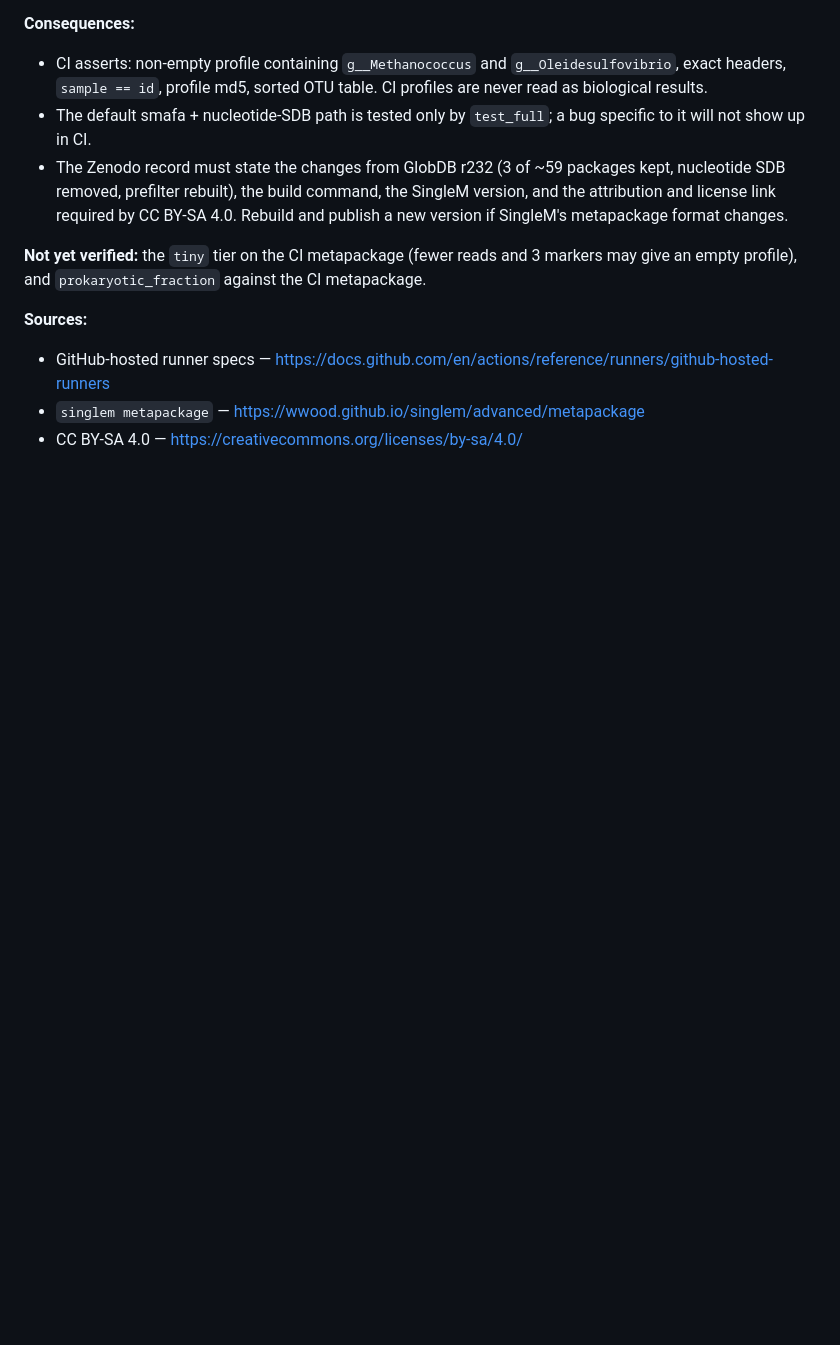
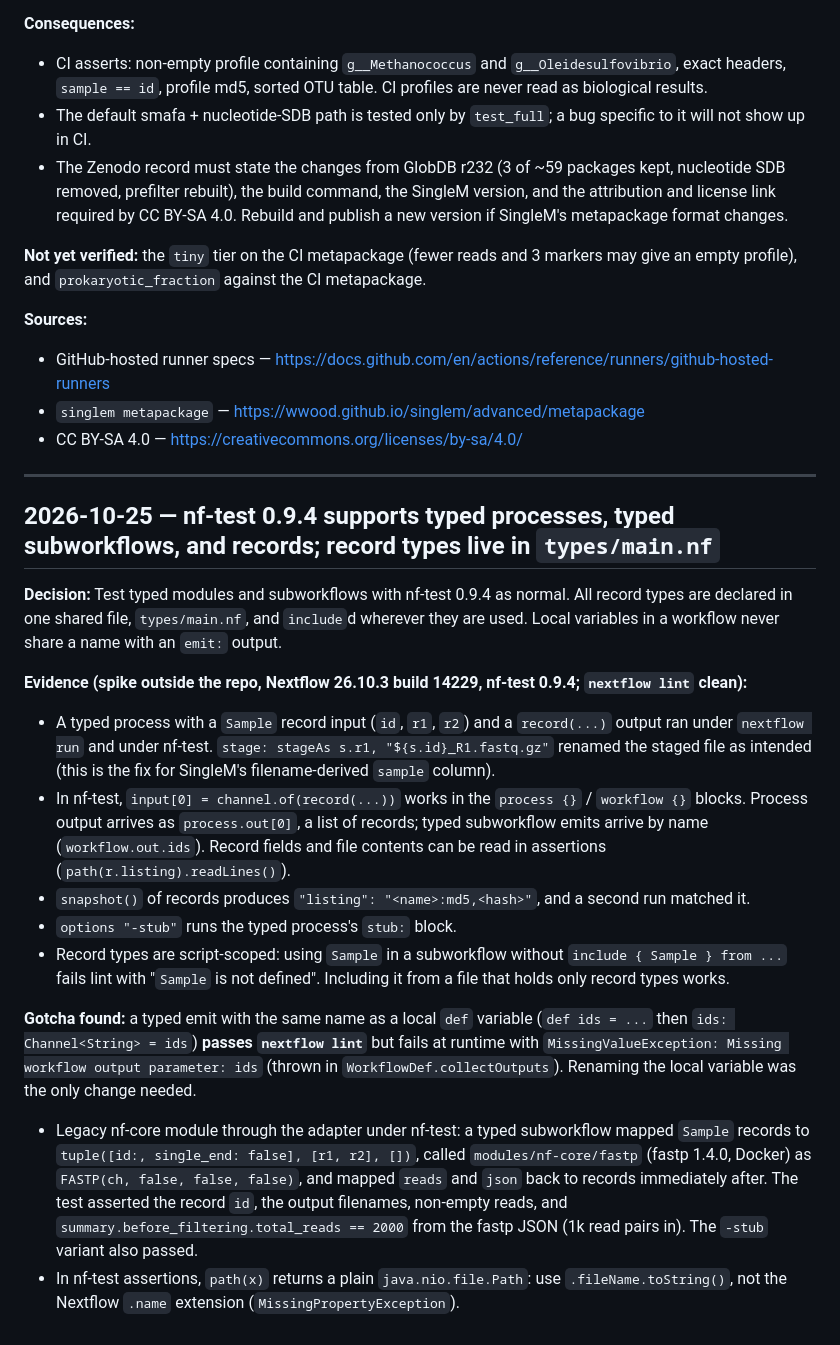
Before and after one commit to ampfalaeris/envmetag, a Markdown page: DECISIONS.md, the part around the change. GitHub-like rendering; blank space fills up the shorter version.

Commit message:
Record nf-test typed-code verification and repo conventions
DECISIONS.md: nf-test 0.9.4 handles typed processes, typed
subworkflows, records, snapshots, -stub, and legacy nf-core modules
through the record adapter (spike with nf-core/fastp). Note the
emit-name/local-variable collision that lint misses.

CLAUDE.md: mark nf-test support as verified, keep record types in
types/main.nf, and forbid local variables that shadow emit names.

Co-Authored-By: Claude Opus 5.5 <noreply@anthropic.com>

```diff
--- a/DECISIONS.md
+++ b/DECISIONS.md
@@ -161,3 +161,21 @@ Dated record of design decisions for `ampfalaeris/envmetag`, with the evidence o
 - GitHub-hosted runner specs — https://docs.github.com/en/actions/reference/runners/github-hosted-runners
 - `singlem metapackage` — https://wwood.github.io/singlem/advanced/metapackage
 - CC BY-SA 4.0 — https://creativecommons.org/licenses/by-sa/4.0/
+
+---
+
+## 2026-10-25 — nf-test 0.9.4 supports typed processes, typed subworkflows, and records; record types live in `types/main.nf`
+
+**Decision:** Test typed modules and subworkflows with nf-test 0.9.4 as normal. All record types are declared in one shared file, `types/main.nf`, and `include`d wherever they are used. Local variables in a workflow never share a name with an `emit:` output.
+
+**Evidence (spike outside the repo, Nextflow 26.10.3 build 14229, nf-test 0.9.4; `nextflow lint` clean):**
+- A typed process with a `Sample` record input (`id`, `r1`, `r2`) and a `record(...)` output ran under `nextflow run` and under nf-test. `stage: stageAs s.r1, "${s.id}_R1.fastq.gz"` renamed the staged file as intended (this is the fix for SingleM's filename-derived `sample` column).
+- In nf-test, `input[0] = channel.of(record(...))` works in the `process {}` / `workflow {}` blocks. Process output arrives as `process.out[0]`, a list of records; typed subworkflow emits arrive by name (`workflow.out.ids`). Record fields and file contents can be read in assertions (`path(r.listing).readLines()`).
+- `snapshot()` of records produces `"listing": "<name>:md5,<hash>"`, and a second run matched it.
+- `options "-stub"` runs the typed process's `stub:` block.
+- Record types are script-scoped: using `Sample` in a subworkflow without `include { Sample } from ...` fails lint with "`Sample` is not defined". Including it from a file that holds only record types works.
+
+**Gotcha found:** a typed emit with the same name as a local `def` variable (`def ids = ...` then `ids: Channel<String> = ids`) **passes `nextflow lint`** but fails at runtime with `MissingValueException: Missing workflow output parameter: ids` (thrown in `WorkflowDef.collectOutputs`). Renaming the local variable was the only change needed.
+
+- Legacy nf-core module through the adapter under nf-test: a typed subworkflow mapped `Sample` records to `tuple([id:, single_end: false], [r1, r2], [])`, called `modules/nf-core/fastp` (fastp 1.4.0, Docker) as `FASTP(ch, false, false, false)`, and mapped `reads` and `json` back to records immediately after. The test asserted the record `id`, the output filenames, non-empty reads, and `summary.before_filtering.total_reads == 2000` from the fastp JSON (1k read pairs in). The `-stub` variant also passed.
+- In nf-test assertions, `path(x)` returns a plain `java.nio.file.Path`: use `.fileName.toString()`, not the Nextflow `.name` extension (`MissingPropertyException`).
```
Also changed, not shown: CLAUDE.md (+3 -2 lines).
